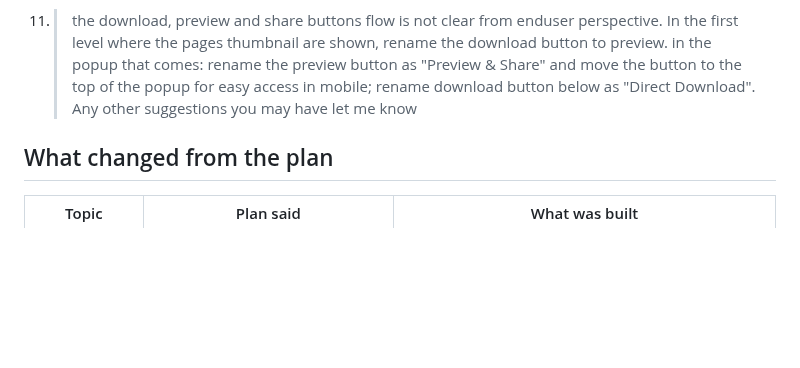
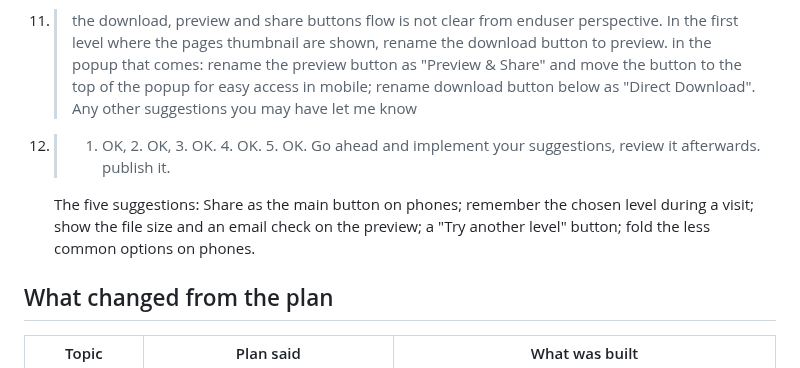
Before and after one commit to venkatarangan/pdfmango, a Markdown page: prompt-history.md, the part around the change. GitHub-like rendering; blank space fills up the shorter version.

```diff
--- a/prompt-history.md
+++ b/prompt-history.md
@@ -34,6 +34,10 @@ Venkatarangan Thirumalai first worked out the idea with **Claude Cowork**: what
 
 11. > the download, preview and share buttons flow is not clear from enduser perspective. In the first level where the pages thumbnail are shown, rename the download button to preview. in the popup that comes: rename the preview button as "Preview & Share" and move the button to the top of the popup for easy access in mobile; rename download button below as "Direct Download". Any other suggestions you may have let me know
 
+12. > 1. OK, 2. OK, 3. OK. 4. OK. 5. OK. Go ahead and implement your suggestions, review it afterwards. publish it.
+
+    The five suggestions: Share as the main button on phones; remember the chosen level during a visit; show the file size and an email check on the preview; a "Try another level" button; fold the less common options on phones.
+
 ## What changed from the plan
 
 | Topic | Plan said | What was built |
```
Also changed, not shown: CHANGELOG.md (+1 -1 lines), README.md (+1 -1 lines), docs/screenshots/desktop-done.png, docs/screenshots/desktop-download.png, docs/screenshots/phone-download.png, 6 other files.
